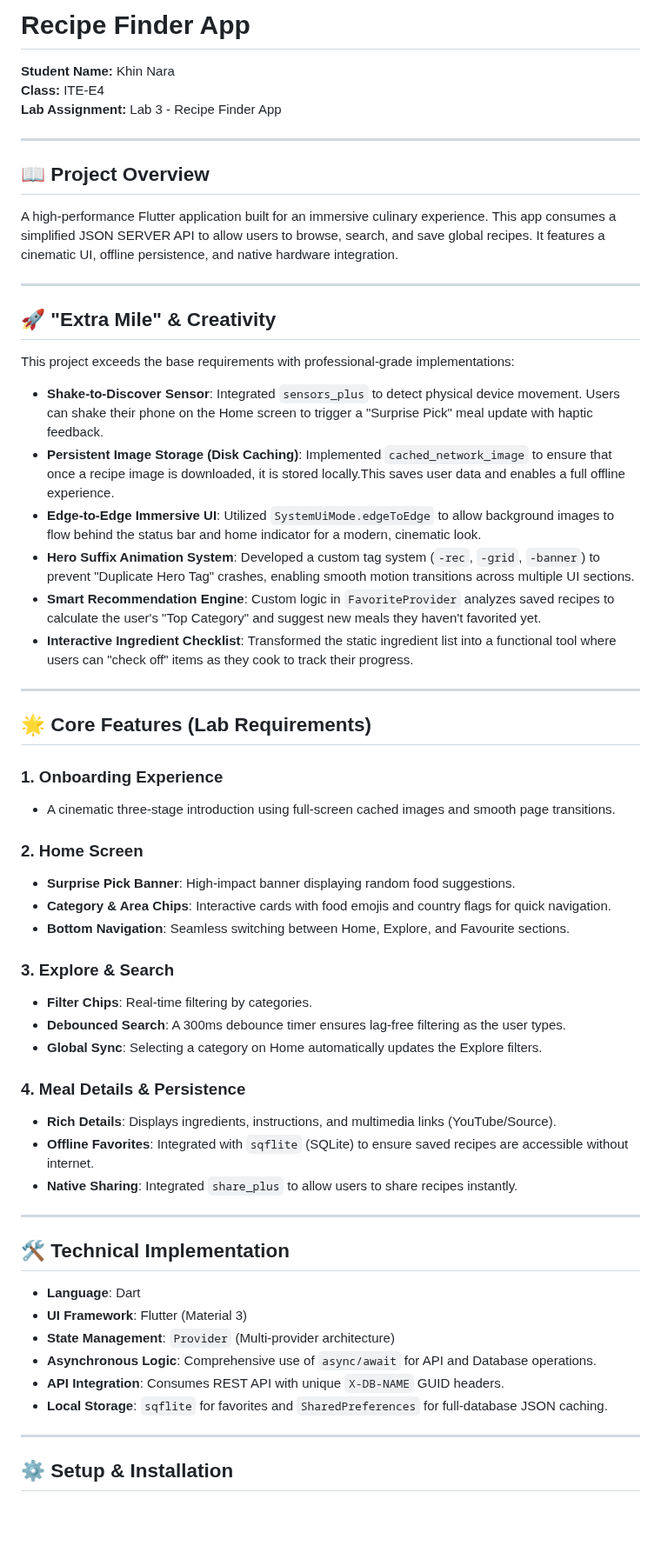
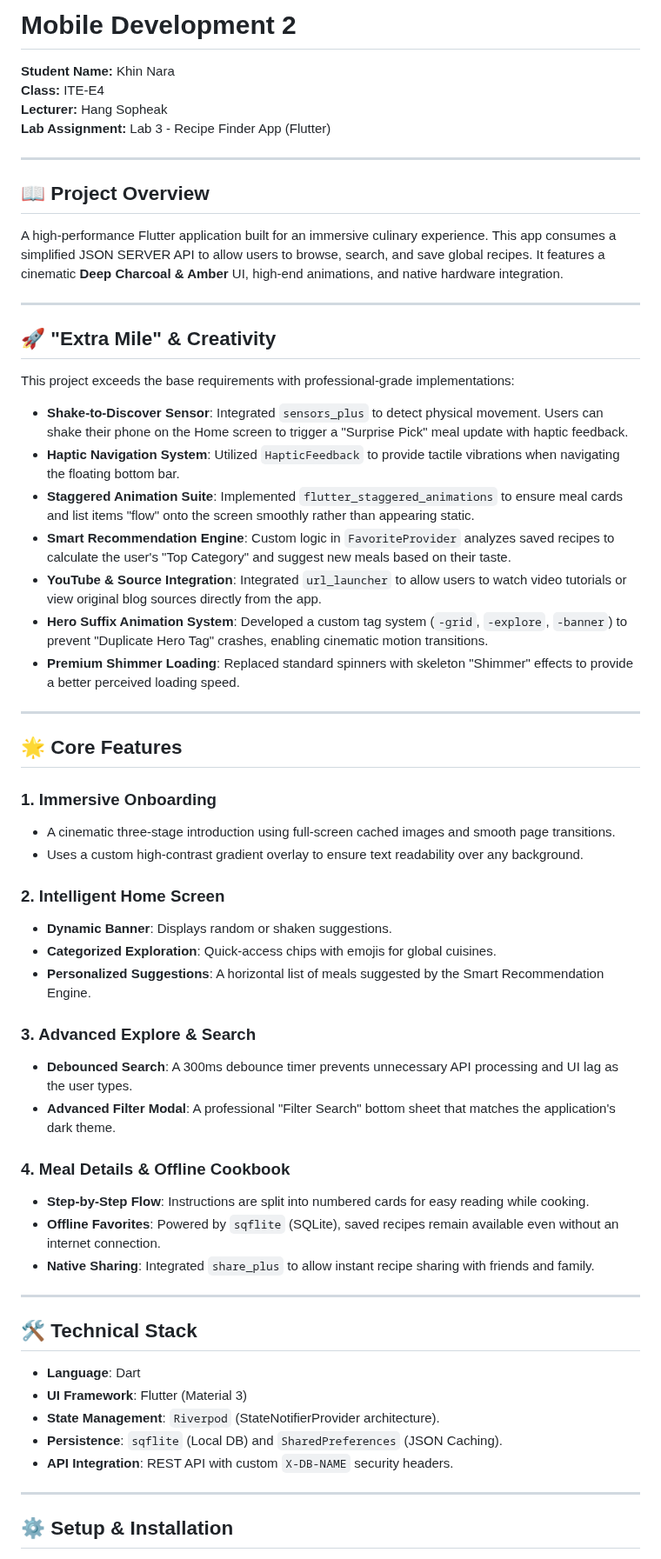
Before and after one commit to macra12/recipe-app-flutter-ITE-E4-Khin-Nara, a Markdown page: README.md, the part around one of its changes. Shown at 87% size. Rendered like a GitHub page; blank space fills up the shorter version.

Commit message:
Revise README for Mobile Development 2 project
Updated project details and enhanced feature descriptions in README.

```diff
--- a/README.md
+++ b/README.md
@@ -1,56 +1,60 @@
-# Recipe Finder App
+# Mobile Development 2
+
 **Student Name:** Khin Nara
 **Class:** ITE-E4
-**Lab Assignment:** Lab 3 - Recipe Finder App
+**Lecturer:** Hang Sopheak
+**Lab Assignment:** Lab 3 - Recipe Finder App (Flutter)
 
 ---
 
 ## 📖 Project Overview
-A high-performance Flutter application built for an immersive culinary experience. This app consumes a simplified JSON SERVER API to allow users to browse, search, and save global recipes. It features a cinematic UI, offline persistence, and native hardware integration.
+A high-performance Flutter application built for an immersive culinary experience. This app consumes a simplified JSON SERVER API to allow users to browse, search, and save global recipes. It features a cinematic **Deep Charcoal & Amber** UI, high-end animations, and native hardware integration.
+
+
 
 ---
 
 ## 🚀 "Extra Mile" & Creativity
 This project exceeds the base requirements with professional-grade implementations:
 
-* **Shake-to-Discover Sensor**: Integrated `sensors_plus` to detect physical device movement. Users can shake their phone on the Home screen to trigger a "Surprise Pick" meal update with haptic feedback.
-* **Persistent Image Storage (Disk Caching)**: Implemented `cached_network_image` to ensure that once a recipe image is downloaded, it is stored locally.This saves user data and enables a full offline experience.
-* **Edge-to-Edge Immersive UI**: Utilized `SystemUiMode.edgeToEdge` to allow background images to flow behind the status bar and home indicator for a modern, cinematic look.
-* **Hero Suffix Animation System**: Developed a custom tag system (`-rec`, `-grid`, `-banner`) to prevent "Duplicate Hero Tag" crashes, enabling smooth motion transitions across multiple UI sections.
-* **Smart Recommendation Engine**: Custom logic in `FavoriteProvider` analyzes saved recipes to calculate the user's "Top Category" and suggest new meals they haven't favorited yet.
-* **Interactive Ingredient Checklist**: Transformed the static ingredient list into a functional tool where users can "check off" items as they cook to track their progress.
+* **Shake-to-Discover Sensor**: Integrated `sensors_plus` to detect physical movement. Users can shake their phone on the Home screen to trigger a "Surprise Pick" meal update with haptic feedback.
+* **Haptic Navigation System**: Utilized `HapticFeedback` to provide tactile vibrations when navigating the floating bottom bar.
+* **Staggered Animation Suite**: Implemented `flutter_staggered_animations` to ensure meal cards and list items "flow" onto the screen smoothly rather than appearing static.
+* **Smart Recommendation Engine**: Custom logic in `FavoriteProvider` analyzes saved recipes to calculate the user's "Top Category" and suggest new meals based on their taste.
+* **YouTube & Source Integration**: Integrated `url_launcher` to allow users to watch video tutorials or view original blog sources directly from the app.
+* **Hero Suffix Animation System**: Developed a custom tag system (`-grid`, `-explore`, `-banner`) to prevent "Duplicate Hero Tag" crashes, enabling cinematic motion transitions.
+* **Premium Shimmer Loading**: Replaced standard spinners with skeleton "Shimmer" effects to provide a better perceived loading speed.
 
 ---
 
-## 🌟 Core Features (Lab Requirements)
+## 🌟 Core Features
 
-### 1. Onboarding Experience
+### 1. Immersive Onboarding
 * A cinematic three-stage introduction using full-screen cached images and smooth page transitions.
+* Uses a custom high-contrast gradient overlay to ensure text readability over any background.
 
-### 2. Home Screen
-* **Surprise Pick Banner**: High-impact banner displaying random food suggestions.
-* **Category & Area Chips**: Interactive cards with food emojis and country flags for quick navigation.
-* **Bottom Navigation**: Seamless switching between Home, Explore, and Favourite sections.
+### 2. Intelligent Home Screen
+* **Dynamic Banner**: Displays random or shaken suggestions.
+* **Categorized Exploration**: Quick-access chips with emojis for global cuisines.
+* **Personalized Suggestions**: A horizontal list of meals suggested by the Smart Recommendation Engine.
 
-### 3. Explore & Search
-* **Filter Chips**: Real-time filtering by categories.
-* **Debounced Search**: A 300ms debounce timer ensures lag-free filtering as the user types.
-* **Global Sync**: Selecting a category on Home automatically updates the Explore filters.
+### 3. Advanced Explore & Search
+* **Debounced Search**: A 300ms debounce timer prevents unnecessary API processing and UI lag as the user types.
+* **Advanced Filter Modal**: A professional "Filter Search" bottom sheet that matches the application's dark theme.
 
-### 4. Meal Details & Persistence
-* **Rich Details**: Displays ingredients, instructions, and multimedia links (YouTube/Source).
-* **Offline Favorites**: Integrated with `sqflite` (SQLite) to ensure saved recipes are accessible without internet.
-* **Native Sharing**: Integrated `share_plus` to allow users to share recipes instantly.
+### 4. Meal Details & Offline Cookbook
+* **Step-by-Step Flow**: Instructions are split into numbered cards for easy reading while cooking.
+* **Offline Favorites**: Powered by `sqflite` (SQLite), saved recipes remain available even without an internet connection.
+* **Native Sharing**: Integrated `share_plus` to allow instant recipe sharing with friends and family.
 
 ---
 
-## 🛠️ Technical Implementation
+## 🛠️ Technical Stack
 * **Language**: Dart
 * **UI Framework**: Flutter (Material 3)
-* **State Management**: `Provider` (Multi-provider architecture)
-* **Asynchronous Logic**: Comprehensive use of `async/await` for API and Database operations.
-* **API Integration**: Consumes REST API with unique `X-DB-NAME` GUID headers.
-* **Local Storage**: `sqflite` for favorites and `SharedPreferences` for full-database JSON caching.
+* **State Management**: `Riverpod` (StateNotifierProvider architecture).
+* **Persistence**: `sqflite` (Local DB) and `SharedPreferences` (JSON Caching).
+* **API Integration**: REST API with custom `X-DB-NAME` security headers.
 
 ---
 
```
Also changed, not shown: other parts of README.md (+9 -1 lines).
